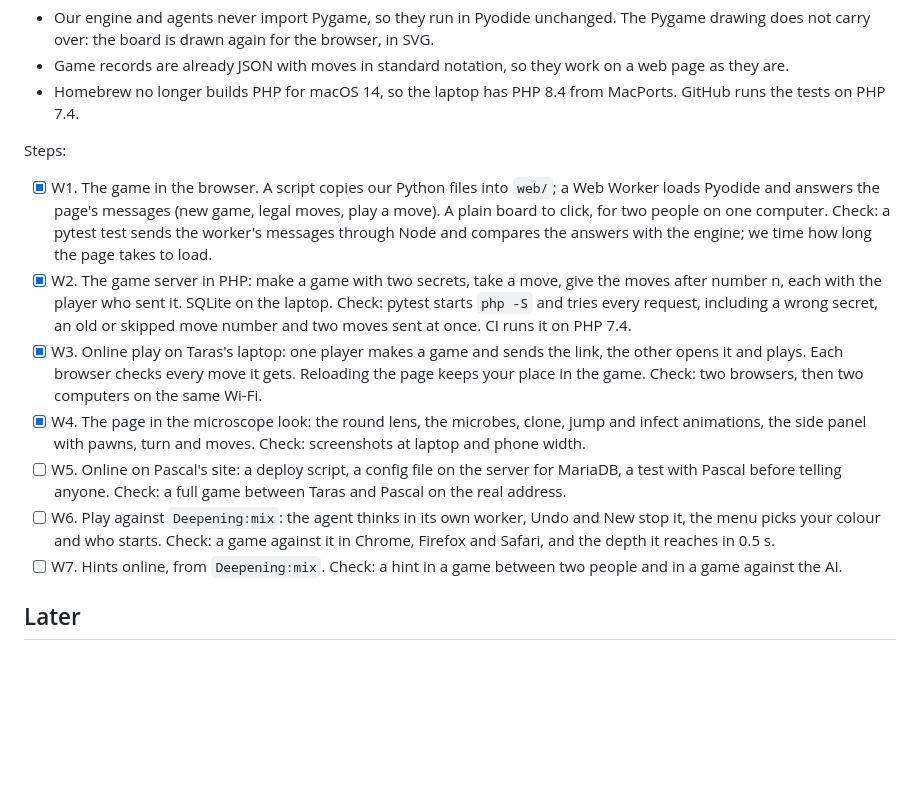
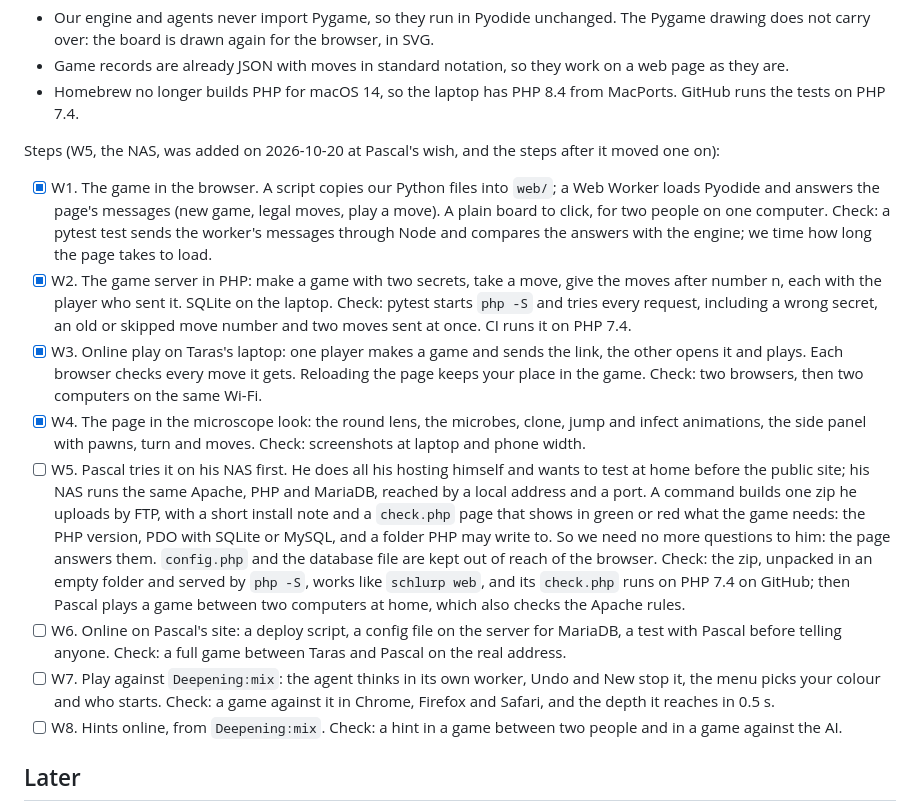
Before and after one commit to taras-svystun/schlurp-game, a Markdown page: docs/PLAN.md, the part around the change. Rendered like a GitHub page; blank space fills up the shorter version.

Commit message:
Plan a test on Pascal's NAS before his public site
Pascal does all his hosting himself and wants to try the game on his
home NAS, which runs the same Apache, PHP and MariaDB, before putting
it online. That becomes step W5, and the later steps move one on. A
check.php page in the package answers our open questions about his
server, so we need not ask him more.

Co-Authored-By: Claude Opus 5.5 <noreply@anthropic.com>

```diff
--- a/docs/PLAN.md
+++ b/docs/PLAN.md
@@ -91,14 +91,15 @@ What we know so far:
 - Game records are already JSON with moves in standard notation, so they work on a web page as they are.
 - Homebrew no longer builds PHP for macOS 14, so the laptop has PHP 8.4 from MacPorts. GitHub runs the tests on PHP 7.4.
 
-Steps:
+Steps (W5, the NAS, was added on 2026-10-20 at Pascal's wish, and the steps after it moved one on):
 - [x] W1. The game in the browser. A script copies our Python files into `web/`; a Web Worker loads Pyodide and answers the page's messages (new game, legal moves, play a move). A plain board to click, for two people on one computer. Check: a pytest test sends the worker's messages through Node and compares the answers with the engine; we time how long the page takes to load.
 - [x] W2. The game server in PHP: make a game with two secrets, take a move, give the moves after number n, each with the player who sent it. SQLite on the laptop. Check: pytest starts `php -S` and tries every request, including a wrong secret, an old or skipped move number and two moves sent at once. CI runs it on PHP 7.4.
 - [x] W3. Online play on Taras's laptop: one player makes a game and sends the link, the other opens it and plays. Each browser checks every move it gets. Reloading the page keeps your place in the game. Check: two browsers, then two computers on the same Wi-Fi.
 - [x] W4. The page in the microscope look: the round lens, the microbes, clone, jump and infect animations, the side panel with pawns, turn and moves. Check: screenshots at laptop and phone width.
-- [ ] W5. Online on Pascal's site: a deploy script, a config file on the server for MariaDB, a test with Pascal before telling anyone. Check: a full game between Taras and Pascal on the real address.
-- [ ] W6. Play against `Deepening:mix`: the agent thinks in its own worker, Undo and New stop it, the menu picks your colour and who starts. Check: a game against it in Chrome, Firefox and Safari, and the depth it reaches in 0.5 s.
-- [ ] W7. Hints online, from `Deepening:mix`. Check: a hint in a game between two people and in a game against the AI.
+- [ ] W5. Pascal tries it on his NAS first. He does all his hosting himself and wants to test at home before the public site; his NAS runs the same Apache, PHP and MariaDB, reached by a local address and a port. A command builds one zip he uploads by FTP, with a short install note and a `check.php` page that shows in green or red what the game needs: the PHP version, PDO with SQLite or MySQL, and a folder PHP may write to. So we need no more questions to him: the page answers them. `config.php` and the database file are kept out of reach of the browser. Check: the zip, unpacked in an empty folder and served by `php -S`, works like `schlurp web`, and its `check.php` runs on PHP 7.4 on GitHub; then Pascal plays a game between two computers at home, which also checks the Apache rules.
+- [ ] W6. Online on Pascal's site: a deploy script, a config file on the server for MariaDB, a test with Pascal before telling anyone. Check: a full game between Taras and Pascal on the real address.
+- [ ] W7. Play against `Deepening:mix`: the agent thinks in its own worker, Undo and New stop it, the menu picks your colour and who starts. Check: a game against it in Chrome, Firefox and Safari, and the depth it reaches in 0.5 s.
+- [ ] W8. Hints online, from `Deepening:mix`. Check: a hint in a game between two people and in a game against the AI.
 
 ## Later
 
```
